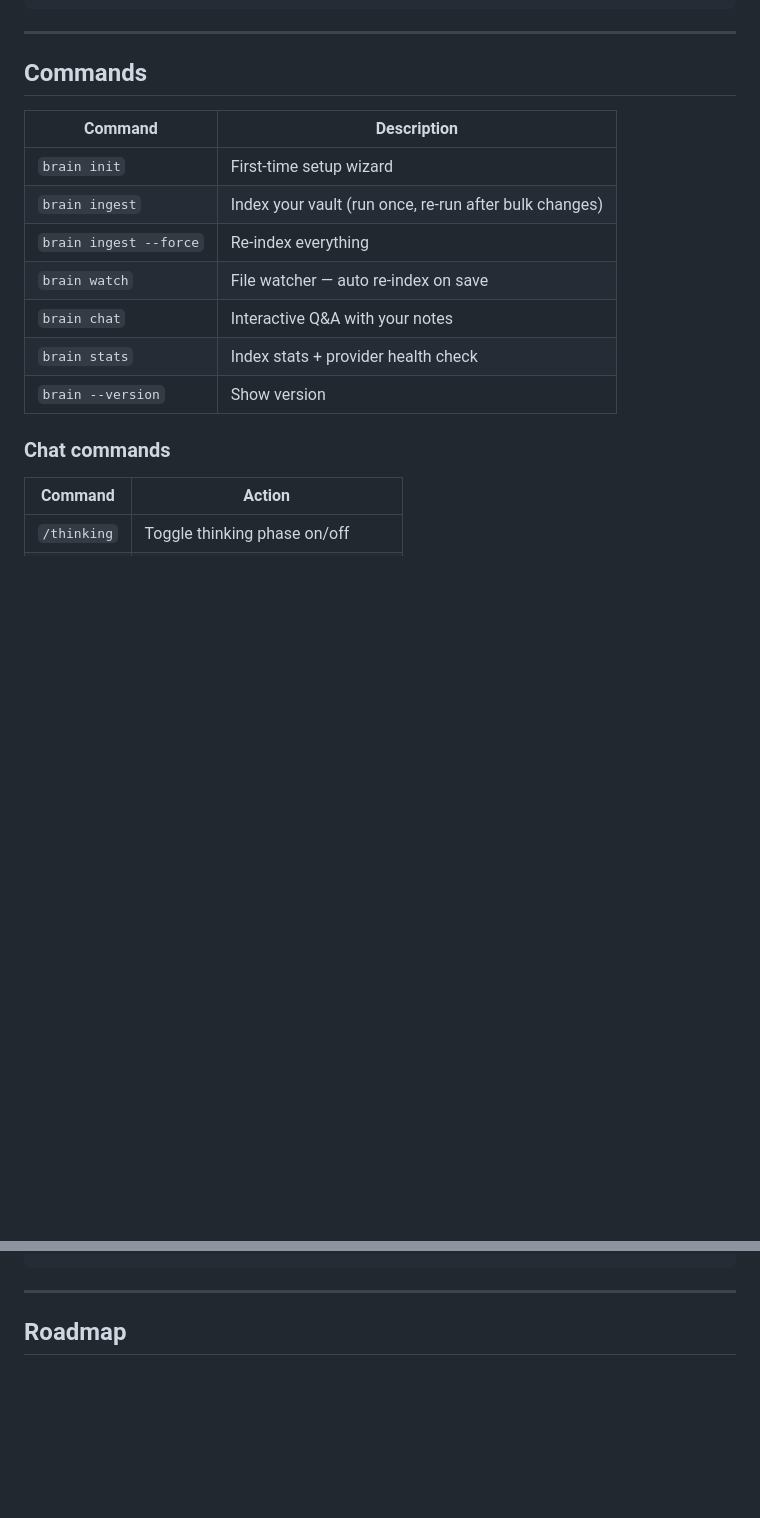
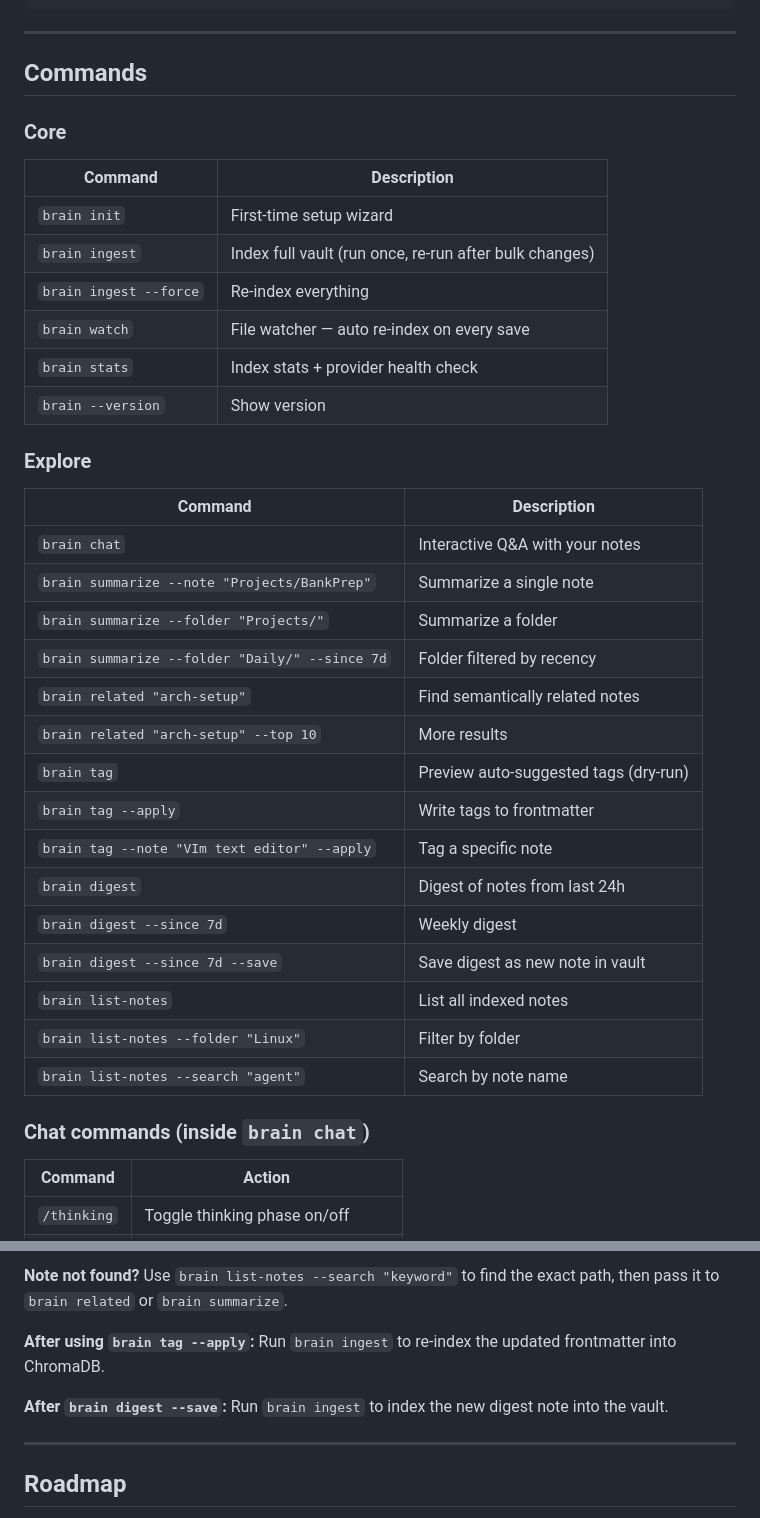
Before and after one commit to harimsd07/obsidian-brain, a Markdown page: README.md, 2 parts joined by grey strips. Rendered like a GitHub page; blank space fills up the shorter version.

```diff
--- a/README.md
+++ b/README.md
@@ -97,17 +103,38 @@ brain chat
 
 ## Commands
 
+### Core
+
 | Command | Description |
 |---|---|
 | `brain init` | First-time setup wizard |
-| `brain ingest` | Index your vault (run once, re-run after bulk changes) |
+| `brain ingest` | Index full vault (run once, re-run after bulk changes) |
 | `brain ingest --force` | Re-index everything |
-| `brain watch` | File watcher — auto re-index on save |
-| `brain chat` | Interactive Q&A with your notes |
+| `brain watch` | File watcher — auto re-index on every save |
 | `brain stats` | Index stats + provider health check |
 | `brain --version` | Show version |
 
-### Chat commands
+### Explore
+
+| Command | Description |
+|---|---|
+| `brain chat` | Interactive Q&A with your notes |
+| `brain summarize --note "Projects/BankPrep"` | Summarize a single note |
+| `brain summarize --folder "Projects/"` | Summarize a folder |
+| `brain summarize --folder "Daily/" --since 7d` | Folder filtered by recency |
+| `brain related "arch-setup"` | Find semantically related notes |
+| `brain related "arch-setup" --top 10` | More results |
+| `brain tag` | Preview auto-suggested tags (dry-run) |
+| `brain tag --apply` | Write tags to frontmatter |
+| `brain tag --note "VIm text editor" --apply` | Tag a specific note |
+| `brain digest` | Digest of notes from last 24h |
+| `brain digest --since 7d` | Weekly digest |
+| `brain digest --since 7d --save` | Save digest as new note in vault |
+| `brain list-notes` | List all indexed notes |
+| `brain list-notes --folder "Linux"` | Filter by folder |
+| `brain list-notes --search "agent"` | Search by note name |
+
+### Chat commands (inside `brain chat`)
 
 | Command | Action |
 |---|---|
@@ -180,3 +237,12 @@ brain/
+**Note not found?**
+Use `brain list-notes --search "keyword"` to find the exact path,
+then pass it to `brain related` or `brain summarize`.
+
+**After using `brain tag --apply`:**
+Run `brain ingest` to re-index the updated frontmatter into ChromaDB.
+
+**After `brain digest --save`:**
+Run `brain ingest` to index the new digest note into the vault.
 
 ---
 
```
Also changed, not shown: other parts of README.md (+88 -45 lines).
